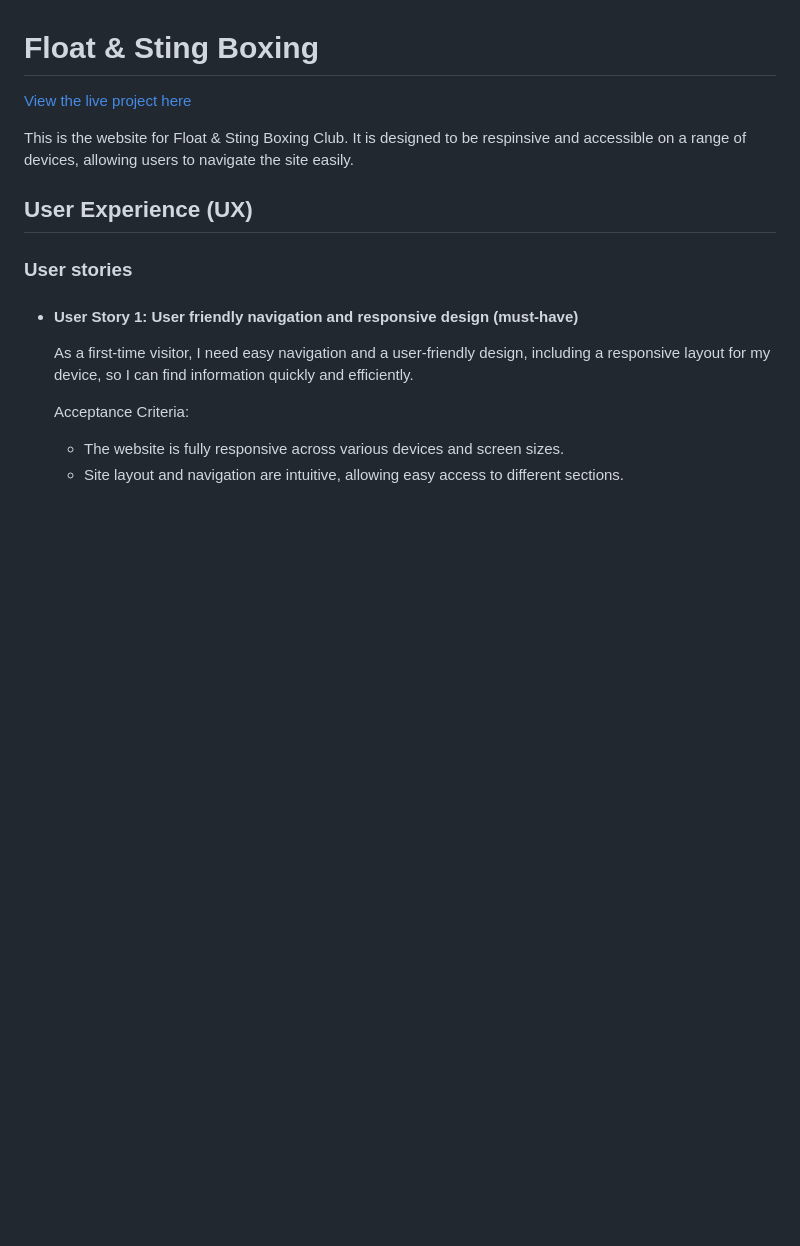
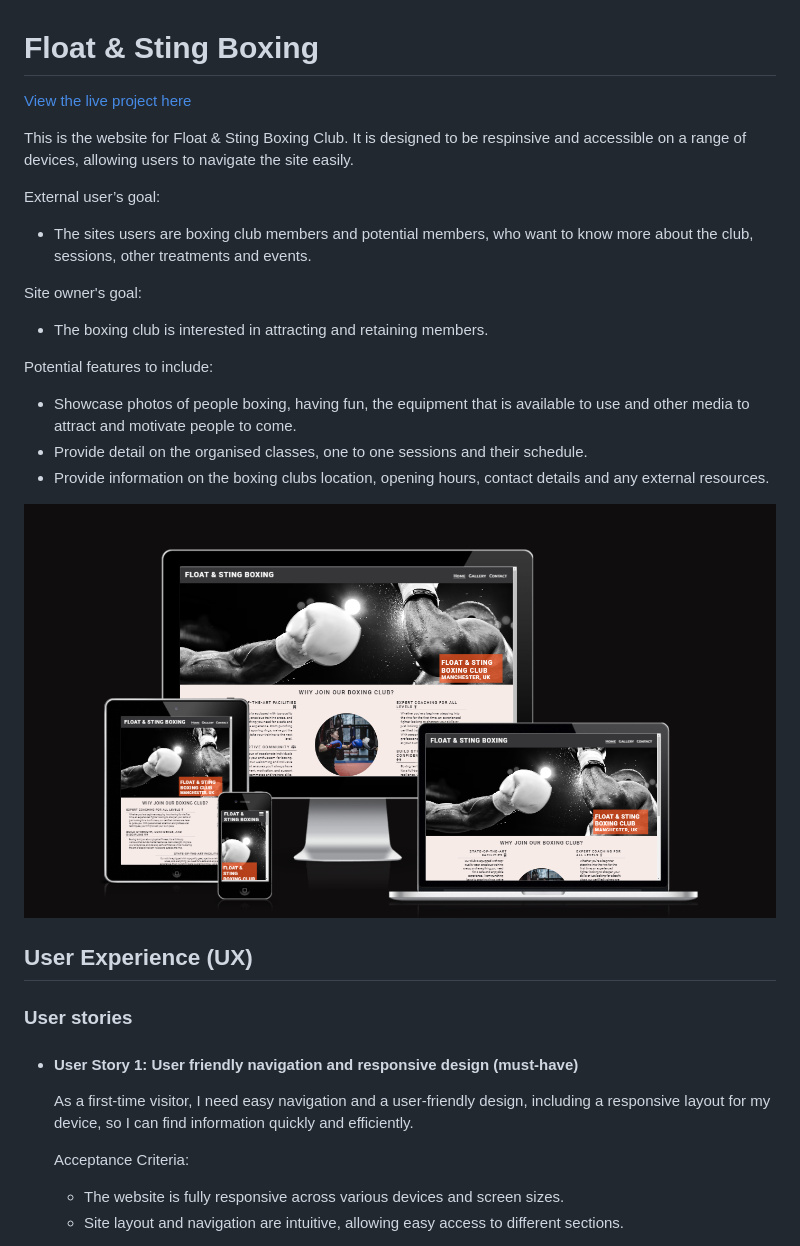
Before and after one commit to SBI-code/boxing-club, a Markdown page: README.md, the part around the change printed below. GitHub-like rendering; pictures changed too: assets/images/site-responsive-design.png (added); blank space fills up the shorter version.

Commit message:
docs: Add goals and responsinve design image to README.md

```diff
--- a/README.md
+++ b/README.md
@@ -3,6 +3,19 @@
 [View the live project here](https://sbi-code.github.io/boxing-club/)
 
 This is the website for Float & Sting Boxing Club. It is designed to be respinsive and accessible on a range of devices, allowing users to navigate the site easily.
+
+External user’s goal:
+* The sites users are boxing club members and potential members, who want to know more about the club, sessions, other treatments and events.
+
+Site owner's goal:
+* The boxing club is interested in attracting and retaining members.
+
+Potential features to include:
+* Showcase photos of people boxing, having fun, the equipment that is available to use and other media to attract and motivate people to come.
+* Provide detail on the organised classes, one to one sessions and their schedule.
+* Provide information on the boxing clubs location, opening hours, contact details and any external resources.
+
+![Screenshot of responsive design](assets/images/site-responsive-design.png)
 
 ## User Experience (UX)
 
```
Also changed, not shown: other parts of README.md (+14 -4 lines).
